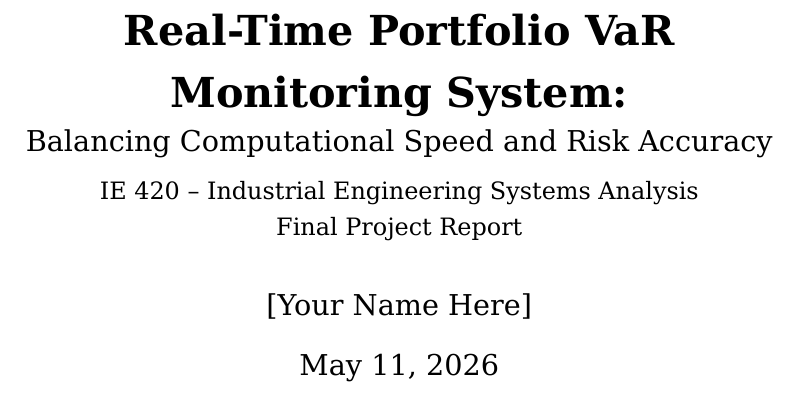
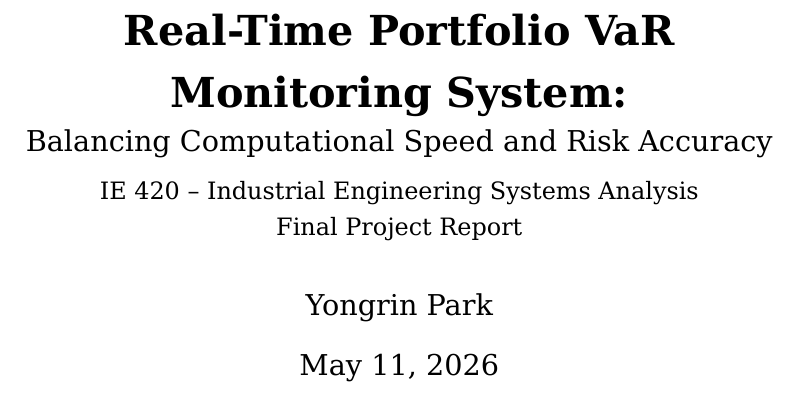
Before and after one commit to YongrinPark/IE-420-Project, a LaTeX paper (report/final_report.tex): part of page 1 of 17, cut so that both start at the same text. Compiled offline with XeLaTeX.

Commit message:
Set final report author name

```diff
--- a/report/final_report.tex
+++ b/report/final_report.tex
@@ -68,7 +68,7 @@
   \normalsize IE 420 – Industrial Engineering Systems Analysis\\
   Final Project Report
 }
-\author{[Your Name Here]}
+\author{Yongrin Park}
 \date{\today}
 % =============================================================================
 
```
